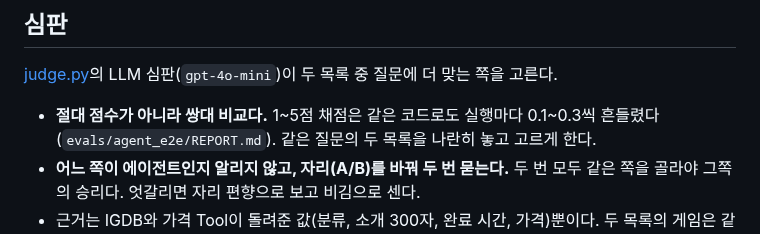
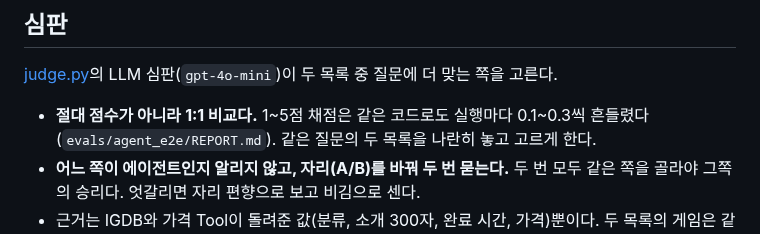
Before and after one commit to Game-Recommend/game-recommend-agent-be, a Markdown page: evals/relevance/README.md, the part around the change. Rendered like a GitHub page.

```diff
--- a/evals/relevance/README.md
+++ b/evals/relevance/README.md
@@ -28,7 +28,7 @@
 
 [judge.py](judge.py)의 LLM 심판(`gpt-4o-mini`)이 두 목록 중 질문에 더 맞는 쪽을 고른다.
 
-- **절대 점수가 아니라 쌍대 비교다.** 1~5점 채점은 같은 코드로도 실행마다 0.1~0.3씩 흔들렸다
+- **절대 점수가 아니라 1:1 비교다.** 1~5점 채점은 같은 코드로도 실행마다 0.1~0.3씩 흔들렸다
   (`evals/agent_e2e/REPORT.md`). 같은 질문의 두 목록을 나란히 놓고 고르게 한다.
 - **어느 쪽이 에이전트인지 알리지 않고, 자리(A/B)를 바꿔 두 번 묻는다.** 두 번 모두 같은 쪽을 골라야
   그쪽의 승리다. 엇갈리면 자리 편향으로 보고 비김으로 센다.
```
Also changed, not shown: README.md (+1 -1 lines), docs/eval_comparison.png, 1 other file.
